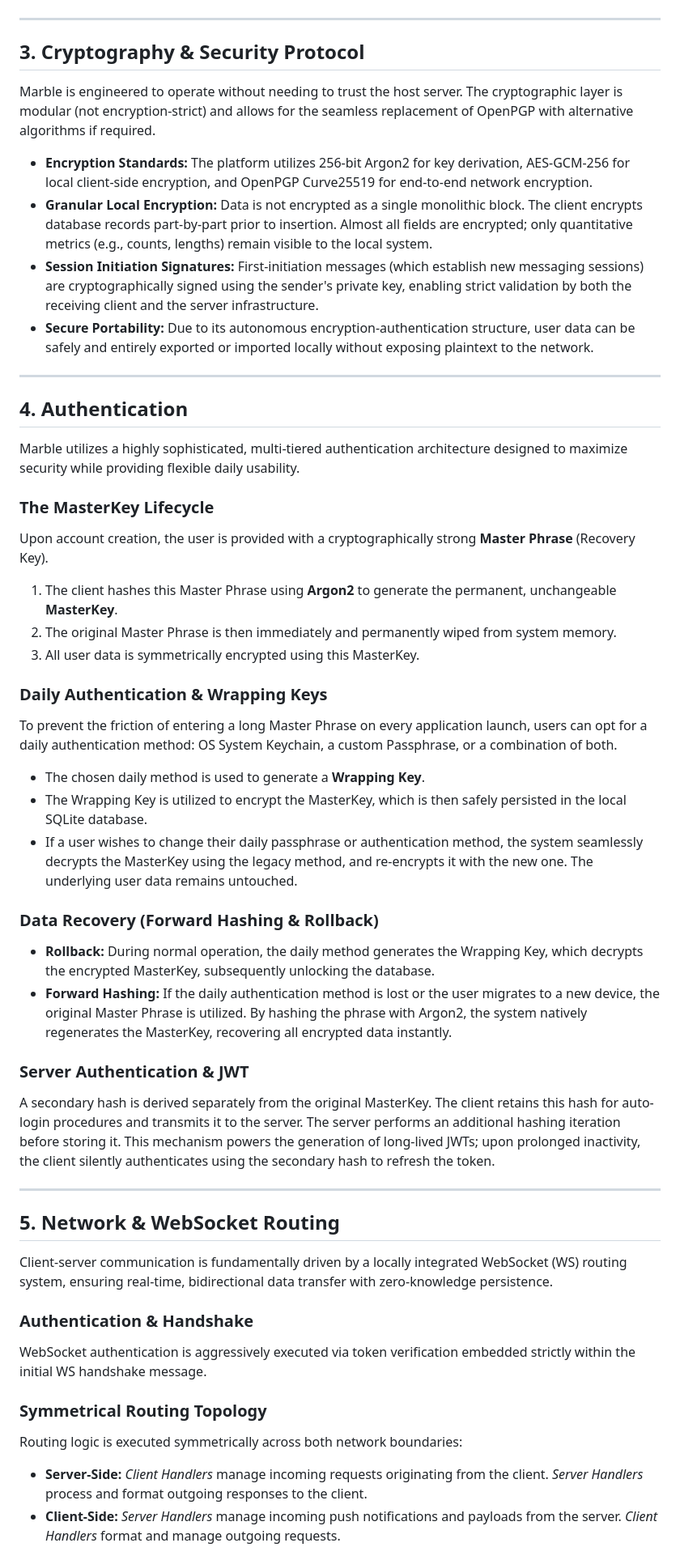
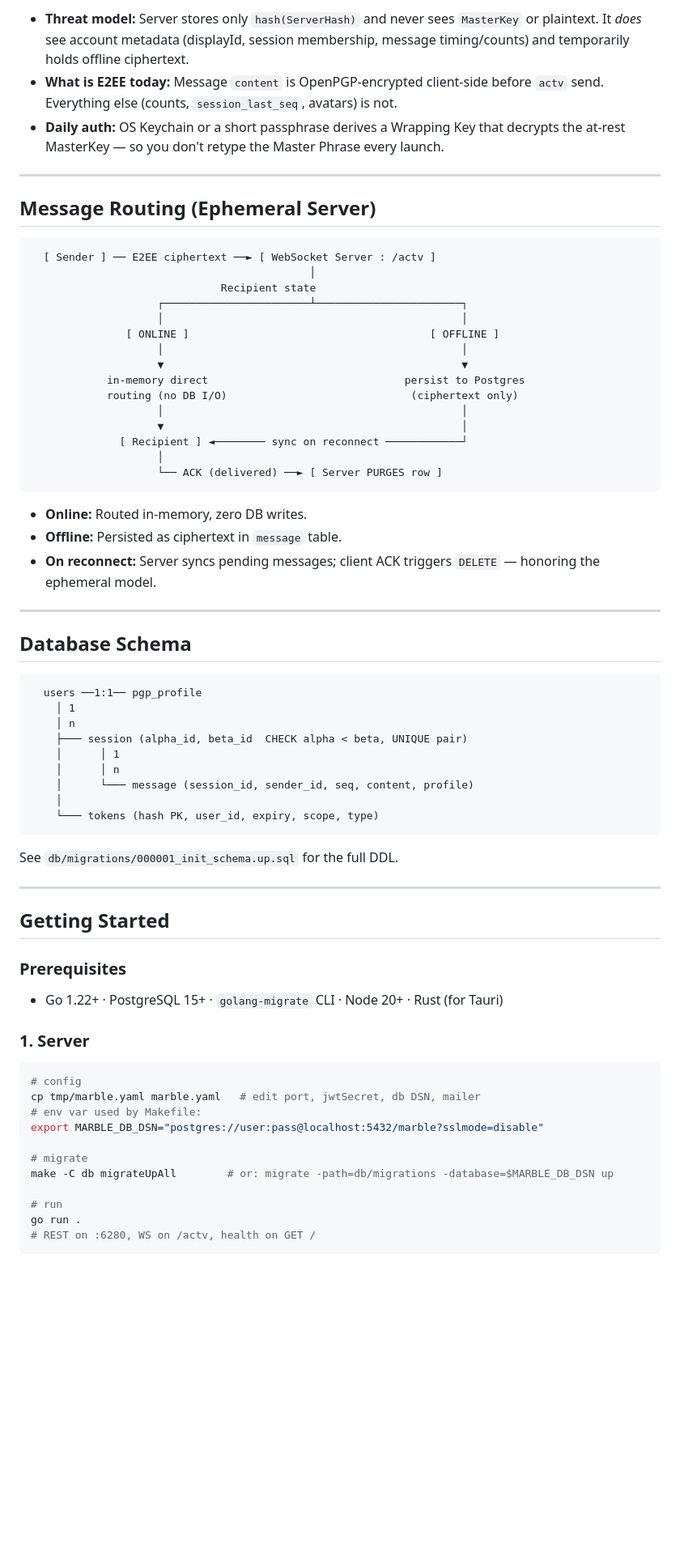
Before and after one commit to Alrz7/Marble, a Markdown page: README.md, the part around one of its changes. Shown at 81% size. Rendered like a GitHub page; blank space fills up the shorter version.

````diff
--- a/README.md
+++ b/README.md
@@ -59,60 +85,72 @@ Marble is designed to be highly flexible, secure, and decentralized. It departs
+* **Threat model:** Server stores only `hash(ServerHash)` and never sees `MasterKey` or plaintext. It *does* see account metadata (displayId, session membership, message timing/counts) and temporarily holds offline ciphertext.
+* **What is E2EE today:** Message `content` is OpenPGP-encrypted client-side before `actv` send. Everything else (counts, `session_last_seq`, avatars) is not.
+* **Daily auth:** OS Keychain or a short passphrase derives a Wrapping Key that decrypts the at-rest MasterKey — so you don't retype the Master Phrase every launch.
 
 ---
 
-## 3. Cryptography & Security Protocol
+## Message Routing (Ephemeral Server)
 
-Marble is engineered to operate without needing to trust the host server. The cryptographic layer is modular (not encryption-strict) and allows for the seamless replacement of OpenPGP with alternative algorithms if required.
+```
+  [ Sender ] ── E2EE ciphertext ──► [ WebSocket Server : /actv ]
+                                            │
+                              Recipient state
+                    ┌───────────────────────┴───────────────────────┐
+                    │                                               │
+               [ ONLINE ]                                      [ OFFLINE ]
+                    │                                               │
+                    ▼                                               ▼
+            in-memory direct                               persist to Postgres
+            routing (no DB I/O)                             (ciphertext only)
+                    │                                               │
+                    ▼                                               │
+              [ Recipient ] ◄──────── sync on reconnect ────────────┘
+                    │
+                    └── ACK (delivered) ──► [ Server PURGES row ]
+```
 
-* **Encryption Standards:** The platform utilizes 256-bit Argon2 for key derivation, AES-GCM-256 for local client-side encryption, and OpenPGP Curve25519 for end-to-end network encryption.
-* **Granular Local Encryption:** Data is not encrypted as a single monolithic block. The client encrypts database records part-by-part prior to insertion. Almost all fields are encrypted; only quantitative metrics (e.g., counts, lengths) remain visible to the local system.
-* **Session Initiation Signatures:** First-initiation messages (which establish new messaging sessions) are cryptographically signed using the sender's private key, enabling strict validation by both the receiving client and the server infrastructure.
-* **Secure Portability:** Due to its autonomous encryption-authentication structure, user data can be safely and entirely exported or imported locally without exposing plaintext to the network.
+* **Online:** Routed in-memory, zero DB writes.
+* **Offline:** Persisted as ciphertext in `message` table.
+* **On reconnect:** Server syncs pending messages; client ACK triggers `DELETE` — honoring the ephemeral model.
 
 ---
 
-## 4. Authentication
+## Database Schema
 
-Marble utilizes a highly sophisticated, multi-tiered authentication architecture designed to maximize security while providing flexible daily usability.
+```
+  users ──1:1── pgp_profile
+    │ 1
+    │ n
+    ├─── session (alpha_id, beta_id  CHECK alpha < beta, UNIQUE pair)
+    │      │ 1
+    │      │ n
+    │      └─── message (session_id, sender_id, seq, content, profile)
+    │
+    └─── tokens (hash PK, user_id, expiry, scope, type)
+```
 
-### The MasterKey Lifecycle
-
-Upon account creation, the user is provided with a cryptographically strong **Master Phrase** (Recovery Key).
-
-1. The client hashes this Master Phrase using **Argon2** to generate the permanent, unchangeable **MasterKey**.
-2. The original Master Phrase is then immediately and permanently wiped from system memory.
-3. All user data is symmetrically encrypted using this MasterKey.
-
-### Daily Authentication & Wrapping Keys
-
-To prevent the friction of entering a long Master Phrase on every application launch, users can opt for a daily authentication method: OS System Keychain, a custom Passphrase, or a combination of both.
-
-* The chosen daily method is used to generate a **Wrapping Key**.
-* The Wrapping Key is utilized to encrypt the MasterKey, which is then safely persisted in the local SQLite database.
-* If a user wishes to change their daily passphrase or authentication method, the system seamlessly decrypts the MasterKey using the legacy method, and re-encrypts it with the new one. The underlying user data remains untouched.
-
-### Data Recovery (Forward Hashing & Rollback)
-
-* **Rollback:** During normal operation, the daily method generates the Wrapping Key, which decrypts the encrypted MasterKey, subsequently unlocking the database.
-* **Forward Hashing:** If the daily authentication method is lost or the user migrates to a new device, the original Master Phrase is utilized. By hashing the phrase with Argon2, the system natively regenerates the MasterKey, recovering all encrypted data instantly.
-
-### Server Authentication & JWT
-
-A secondary hash is derived separately from the original MasterKey. The client retains this hash for auto-login procedures and transmits it to the server. The server performs an additional hashing iteration before storing it. This mechanism powers the generation of long-lived JWTs; upon prolonged inactivity, the client silently authenticates using the secondary hash to refresh the token.
+See `db/migrations/000001_init_schema.up.sql` for the full DDL.
 
 ---
 
-## 5. Network & WebSocket Routing
+## Getting Started
 
-Client-server communication is fundamentally driven by a locally integrated WebSocket (WS) routing system, ensuring real-time, bidirectional data transfer with zero-knowledge persistence.
+### Prerequisites
 
-### Authentication & Handshake
+* Go 1.22+ · PostgreSQL 15+ · `golang-migrate` CLI · Node 20+ · Rust (for Tauri)
 
-WebSocket authentication is aggressively executed via token verification embedded strictly within the initial WS handshake message.
+### 1. Server
 
-### Symmetrical Routing Topology
+```bash
+# config
+cp tmp/marble.yaml marble.yaml   # edit port, jwtSecret, db DSN, mailer
+# env var used by Makefile:
+export MARBLE_DB_DSN="postgres://user:pass@localhost:5432/marble?sslmode=disable"
 
-Routing logic is executed symmetrically across both network boundaries:
+# migrate
+make -C db migrateUpAll        # or: migrate -path=db/migrations -database=$MARBLE_DB_DSN up
 
-* **Server-Side:** *Client Handlers* manage incoming requests originating from the client. *Server Handlers* process and format outgoing responses to the client.
-* **Client-Side:** *Server Handlers* manage incoming push notifications and payloads from the server. *Client Handlers* format and manage outgoing requests.
+# run
+go run .
+# REST on :6280, WS on /actv, health on GET /
+```
 
````
Also changed, not shown: other parts of README.md (+149 -44 lines).
